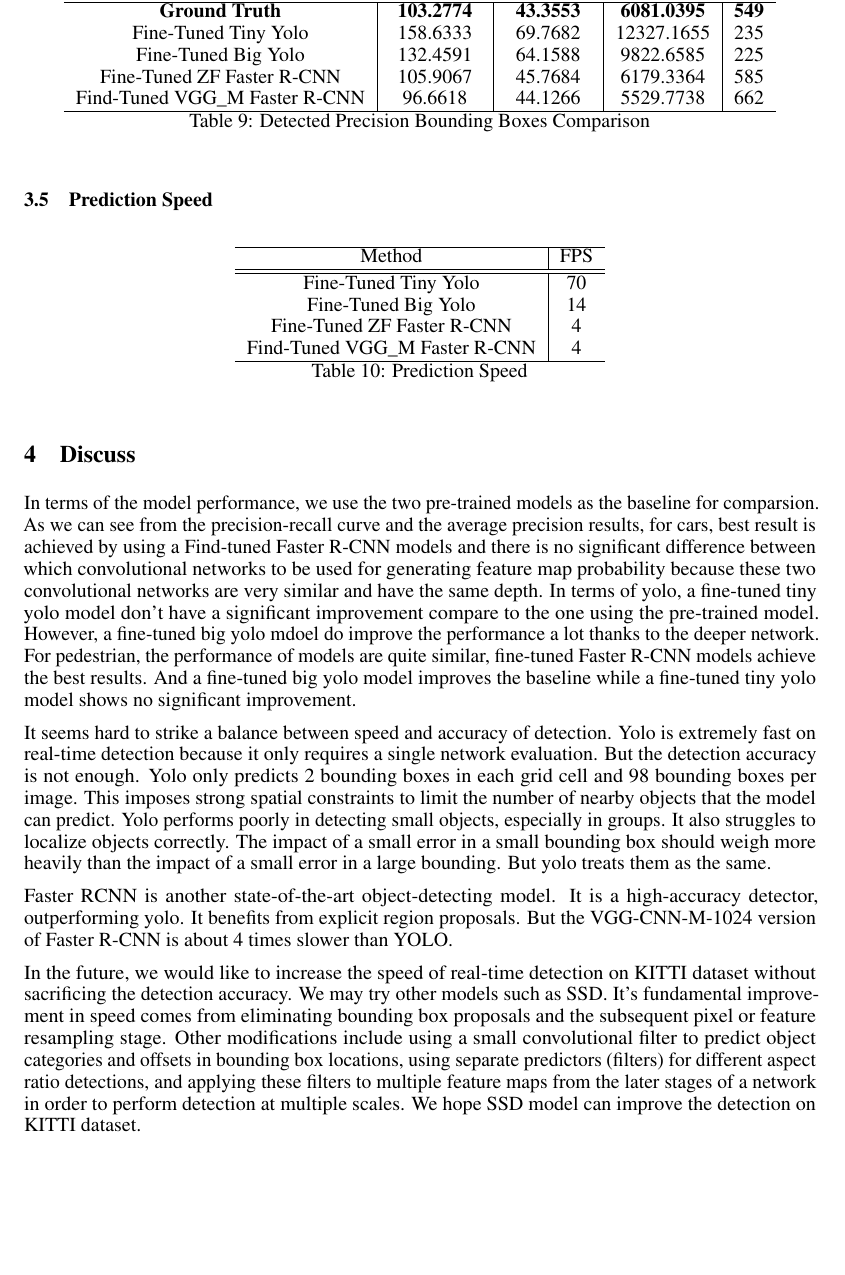
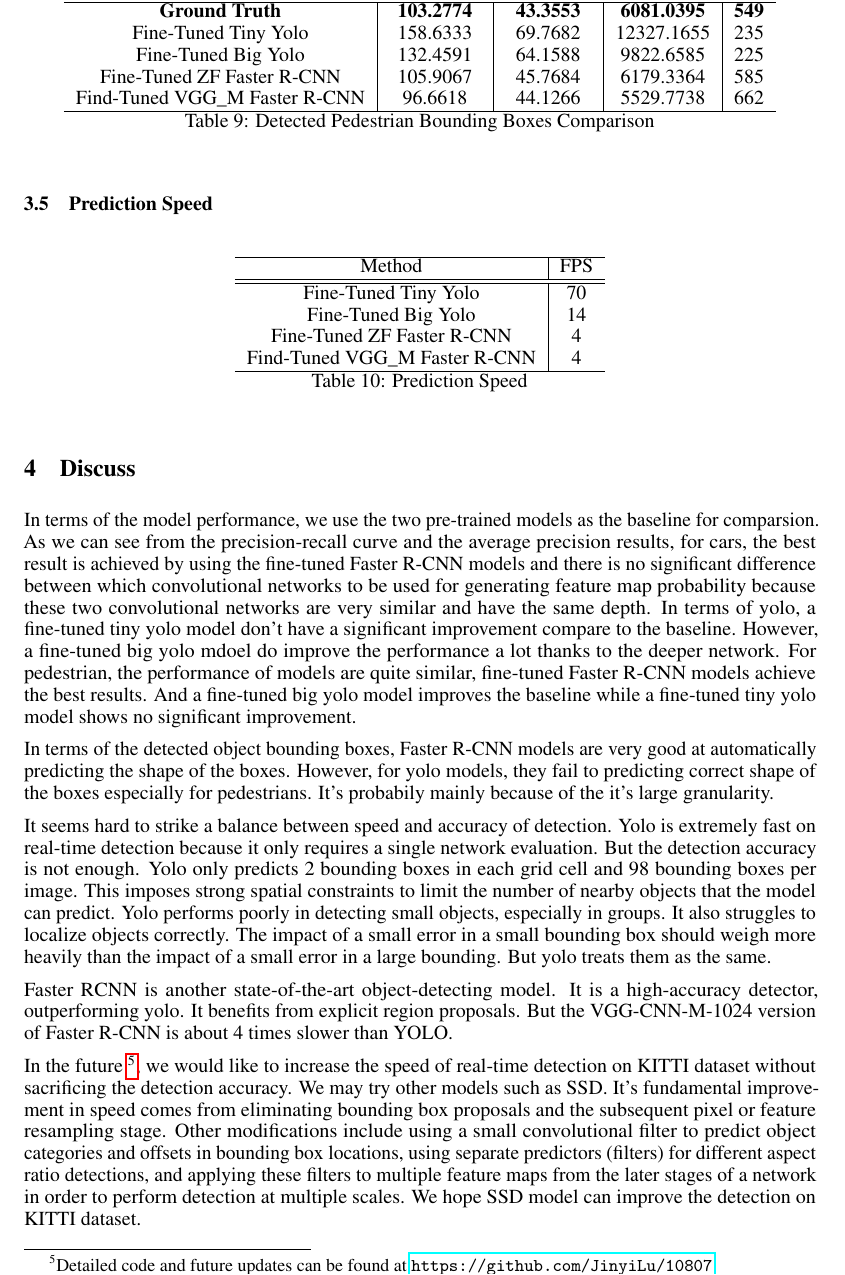
Before and after one commit to JinyiLu/10807, a LaTeX document (final/final10807.tex, which reads final/discuss.tex, final/results.tex): part of page 9 of 10, cut so that both start at the same text, the shorter picture padded with empty space. Compiled offline with pdfLaTeX.

Commit message:
final version

```diff
--- a/final/discuss.tex
+++ b/final/discuss.tex
@@ -1,15 +1,15 @@
 \section{Discuss}
 In terms of the model performance, we use the two pre-trained
 models as the baseline for comparsion.
-As we can see from the precision-recall curve and the average precision results, for cars, best result is achieved by
-using a Find-tuned Faster R-CNN models and there is
+As we can see from the precision-recall curve and the average precision results, for cars, the best result is achieved by
+using the fine-tuned Faster R-CNN models and there is
 no significant difference between which convolutional networks
 to be used for generating feature map probability because
 these two convolutional networks are very similar
 and have the same depth.
 In terms of yolo,
 a fine-tuned tiny yolo model don't have a significant
-improvement compare to the one using the pre-trained model.
+improvement compare to the baseline.
 However, a fine-tuned big yolo mdoel do improve the performance
 a lot thanks to the deeper network.
 For pedestrian, the performance of models are quite similar,
@@ -17,10 +17,16 @@ fine-tuned Faster R-CNN models achieve the best results.
 And a fine-tuned big yolo model improves the baseline while
 a fine-tuned tiny yolo model shows no significant improvement.
 
+In terms of the detected object bounding boxes,
+Faster R-CNN models are very good at automatically predicting the
+shape of the boxes. However, for yolo models,
+they fail to predicting correct shape of the boxes
+especially for pedestrians. It's probabily mainly
+because of the it's large granularity.
 
 
 It seems hard to strike a balance between speed and accuracy of detection. Yolo is extremely fast on real-time detection because it only requires a single network evaluation. But the detection accuracy is not enough. Yolo only predicts 2 bounding boxes in each grid cell and 98 bounding boxes per image. This imposes strong spatial constraints to limit the number of nearby objects that the model can predict. Yolo performs poorly in detecting small objects, especially in groups. It also struggles to localize objects correctly. The impact of a small error in a small bounding box should weigh more heavily than the impact of a small error in a large bounding. But yolo treats them as the same.
 
 Faster RCNN is another state-of-the-art object-detecting model. It is a high-accuracy detector, outperforming yolo. It benefits from explicit region proposals. But the VGG-CNN-M-1024 version of Faster R-CNN is about 4 times slower than YOLO.
 
-In the future, we would like to increase the speed of real-time detection on KITTI dataset without sacrificing the detection accuracy. We may try other models such as SSD. It's fundamental improvement in speed comes from eliminating bounding box proposals and the subsequent pixel or feature resampling stage. Other modifications include using a small convolutional filter to predict object categories and offsets in bounding box locations, using separate predictors (filters) for different aspect ratio detections, and applying these filters to multiple feature maps from the later stages of a network in order to perform detection at multiple scales. We hope SSD model can improve the detection on KITTI dataset.
+In the future \footnote{Detailed code and future updates can be found at \url{https://github.com/JinyiLu/10807}}, we would like to increase the speed of real-time detection on KITTI dataset without sacrificing the detection accuracy. We may try other models such as SSD. It's fundamental improvement in speed comes from eliminating bounding box proposals and the subsequent pixel or feature resampling stage. Other modifications include using a small convolutional filter to predict object categories and offsets in bounding box locations, using separate predictors (filters) for different aspect ratio detections, and applying these filters to multiple feature maps from the later stages of a network in order to perform detection at multiple scales. We hope SSD model can improve the detection on KITTI dataset.
--- a/final/results.tex
+++ b/final/results.tex
@@ -342,7 +342,7 @@ Fine-Tuned ZF Faster R-CNN & 105.9067 & 45.7684 & 6179.3364 & 585 \\
 Find-Tuned VGG\textunderscore M Faster R-CNN & 96.6618 & 44.1266 & 5529.7738 & 662 \\
 \hline
 \end{tabular}
-\caption{Detected Precision Bounding Boxes Comparison}
+\caption{Detected Pedestrian Bounding Boxes Comparison}
 \end{table}
 
 
```
